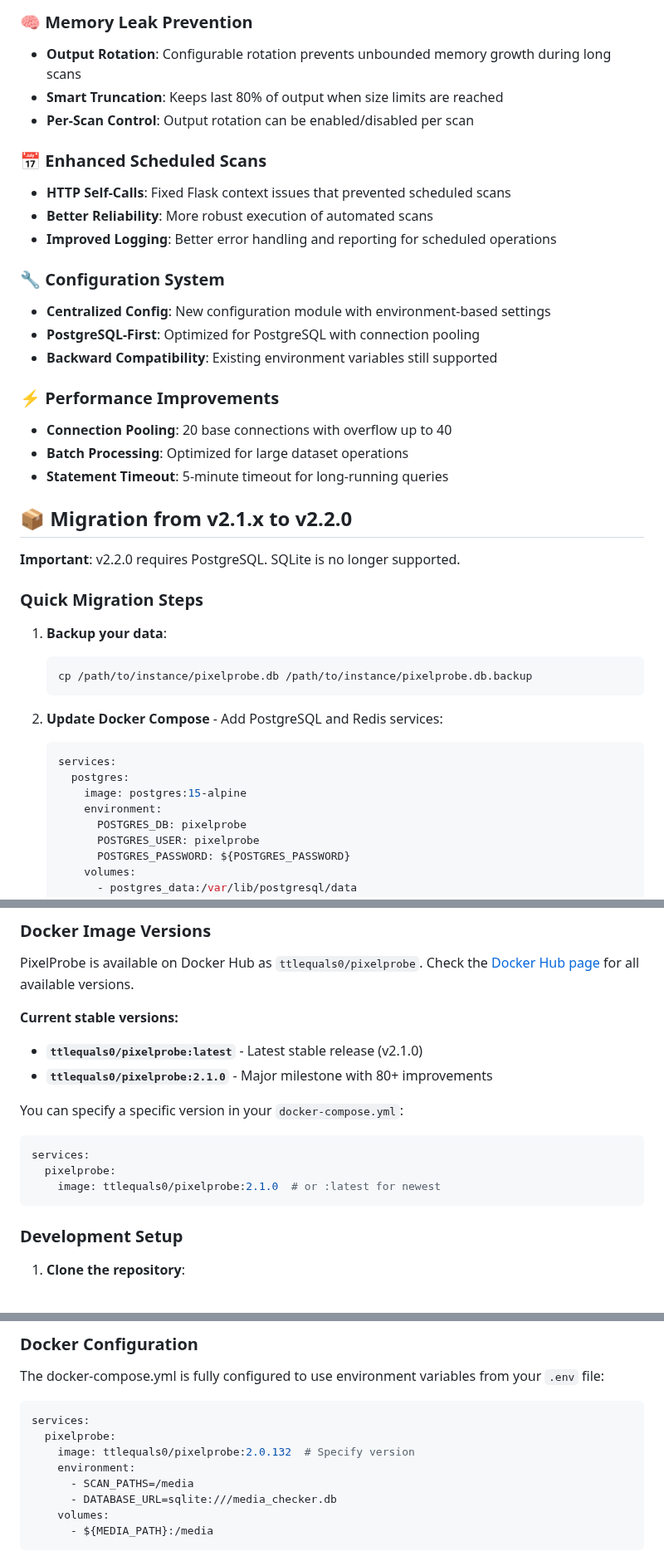
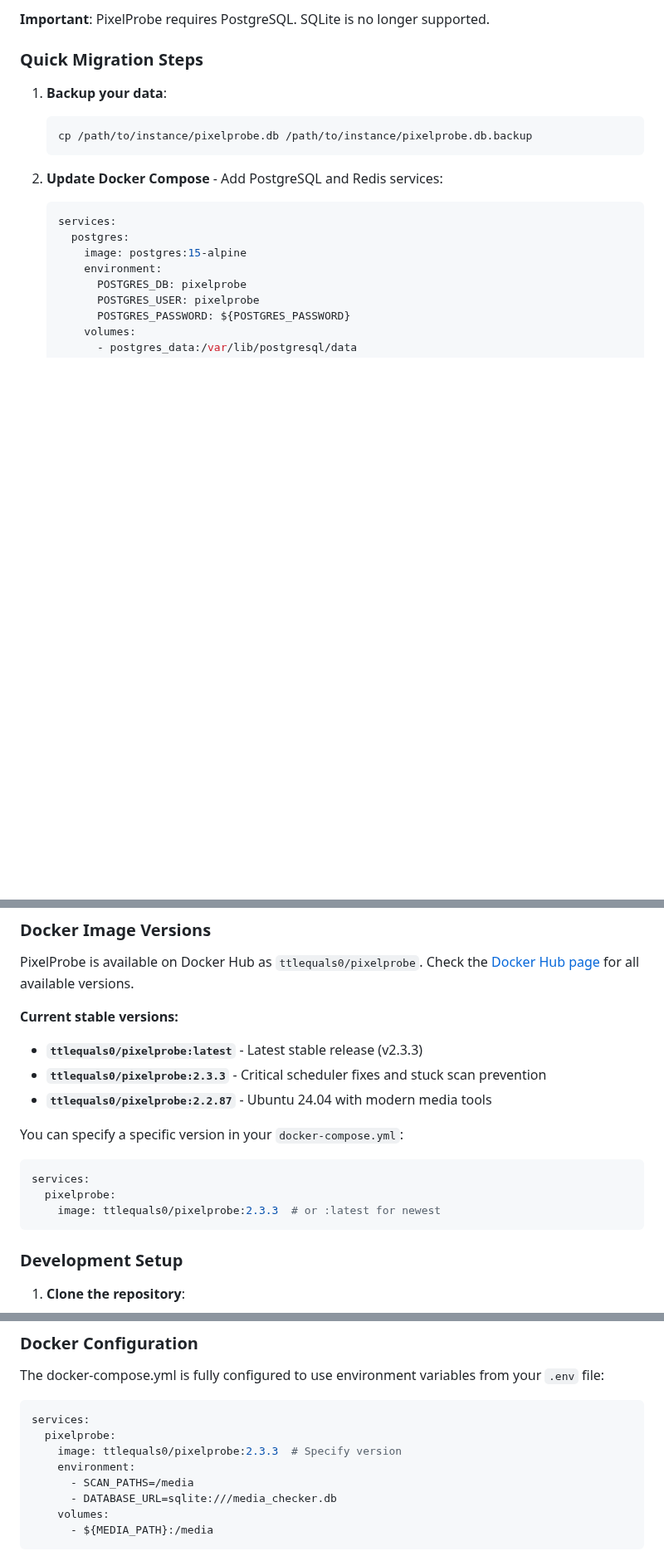
Before and after one commit to ttlequals0/PixelProbe, a Markdown page: README.md, 3 parts joined by grey strips. Shown at 83% size. Rendered like a GitHub page; blank space fills up the shorter version.

````diff
--- a/README.md
+++ b/README.md
@@ -59,26 +33,4 @@ PixelProbe is a comprehensive media file corruption detection tool with a modern
-### 🧠 Memory Leak Prevention
-- **Output Rotation**: Configurable rotation prevents unbounded memory growth during long scans
-- **Smart Truncation**: Keeps last 80% of output when size limits are reached
-- **Per-Scan Control**: Output rotation can be enabled/disabled per scan
-
-### 📅 Enhanced Scheduled Scans
-- **HTTP Self-Calls**: Fixed Flask context issues that prevented scheduled scans
-- **Better Reliability**: More robust execution of automated scans
-- **Improved Logging**: Better error handling and reporting for scheduled operations
-
-### 🔧 Configuration System
-- **Centralized Config**: New configuration module with environment-based settings
-- **PostgreSQL-First**: Optimized for PostgreSQL with connection pooling
-- **Backward Compatibility**: Existing environment variables still supported
-
-### ⚡ Performance Improvements
-- **Connection Pooling**: 20 base connections with overflow up to 40
-- **Batch Processing**: Optimized for large dataset operations
-- **Statement Timeout**: 5-minute timeout for long-running queries
-
-## 📦 Migration from v2.1.x to v2.2.0
-
-**Important**: v2.2.0 requires PostgreSQL. SQLite is no longer supported.
+**Important**: PixelProbe requires PostgreSQL. SQLite is no longer supported.
 
 ### Quick Migration Steps
 
@@ -399,14 +351,15 @@ Interactive exclusion management with modern UI:
 PixelProbe is available on Docker Hub as `ttlequals0/pixelprobe`. Check the [Docker Hub page](https://hub.docker.com/r/ttlequals0/pixelprobe/tags) for all available versions.
 
 **Current stable versions:**
-- **`ttlequals0/pixelprobe:latest`** - Latest stable release (v2.1.0)
-- **`ttlequals0/pixelprobe:2.1.0`** - Major milestone with 80+ improvements
+- **`ttlequals0/pixelprobe:latest`** - Latest stable release (v2.3.3)
+- **`ttlequals0/pixelprobe:2.3.3`** - Critical scheduler fixes and stuck scan prevention
+- **`ttlequals0/pixelprobe:2.2.87`** - Ubuntu 24.04 with modern media tools
 
 You can specify a specific version in your `docker-compose.yml`:
 ```yaml
 services:
   pixelprobe:
-    image: ttlequals0/pixelprobe:2.1.0  # or :latest for newest
+    image: ttlequals0/pixelprobe:2.3.3  # or :latest for newest
 ```
 
 ### Development Setup
@@ -481,7 +434,7 @@ The docker-compose.yml is fully configured to use environment variables from you
 ```yaml
 services:
   pixelprobe:
-    image: ttlequals0/pixelprobe:2.0.132  # Specify version
+    image: ttlequals0/pixelprobe:2.3.3  # Specify version
     environment:
       - SCAN_PATHS=/media
       - DATABASE_URL=sqlite:///media_checker.db
````
Also changed, not shown: other parts of README.md (+19 -45 lines).
